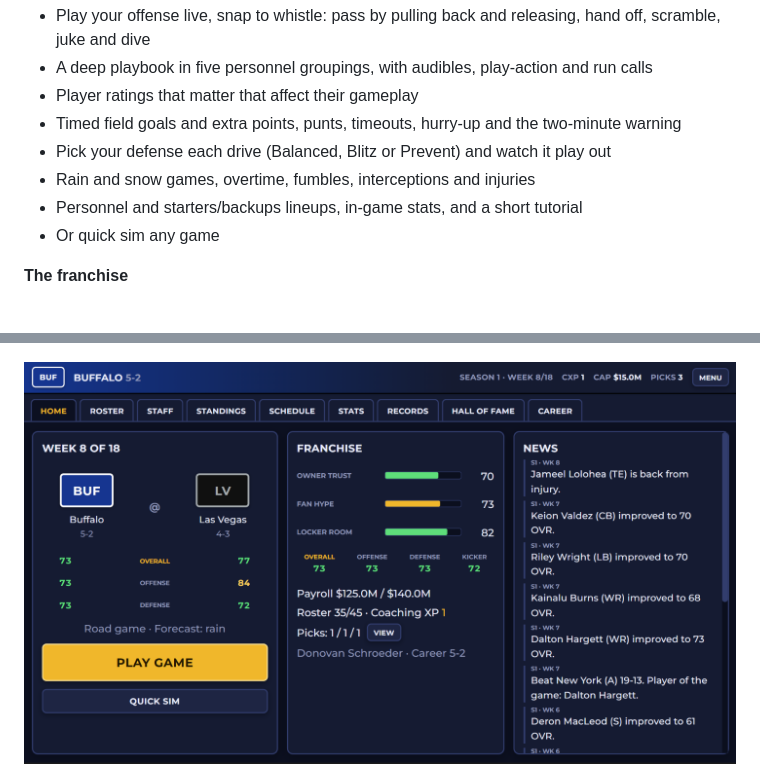
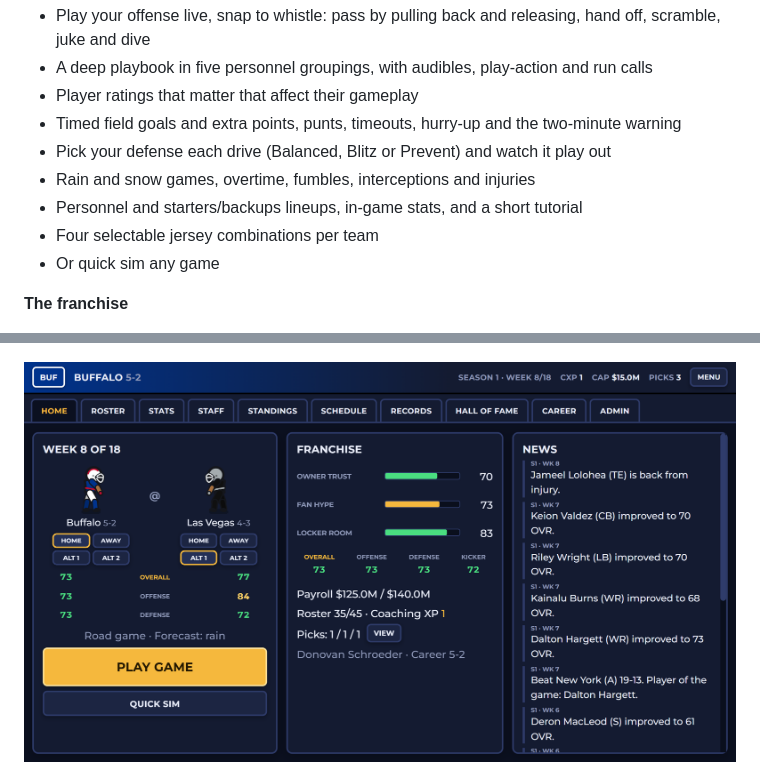
Before and after one commit to spicypark/starting22-game, a Markdown page: README.md, 2 parts joined by grey strips. Drawn GitHub-style; pictures changed too: homepage.png.

Commit message:
uniforms

```diff
--- a/README.md
+++ b/README.md
@@ -14,6 +14,7 @@ An American football franchise game for the browser. Take over one of 32 teams a
 - Pick your defense each drive (Balanced, Blitz or Prevent) and watch it play out
 - Rain and snow games, overtime, fumbles, interceptions and injuries
 - Personnel and starters/backups lineups, in-game stats, and a short tutorial
+- Four selectable jersey combinations per team
 - Or quick sim any game
 
 **The franchise**
```
